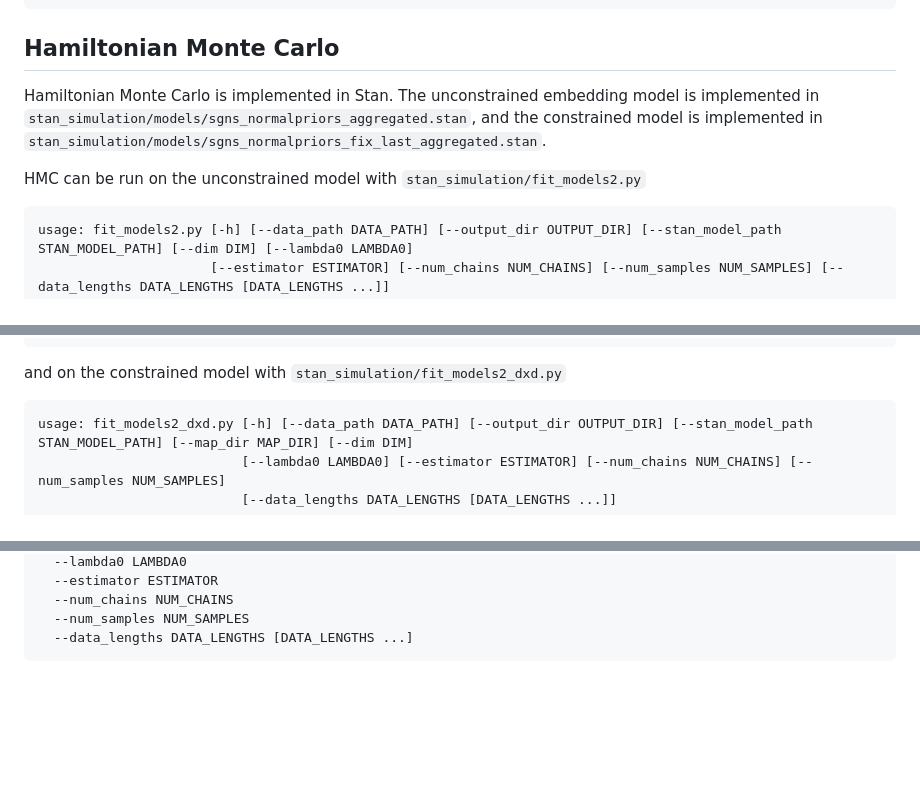
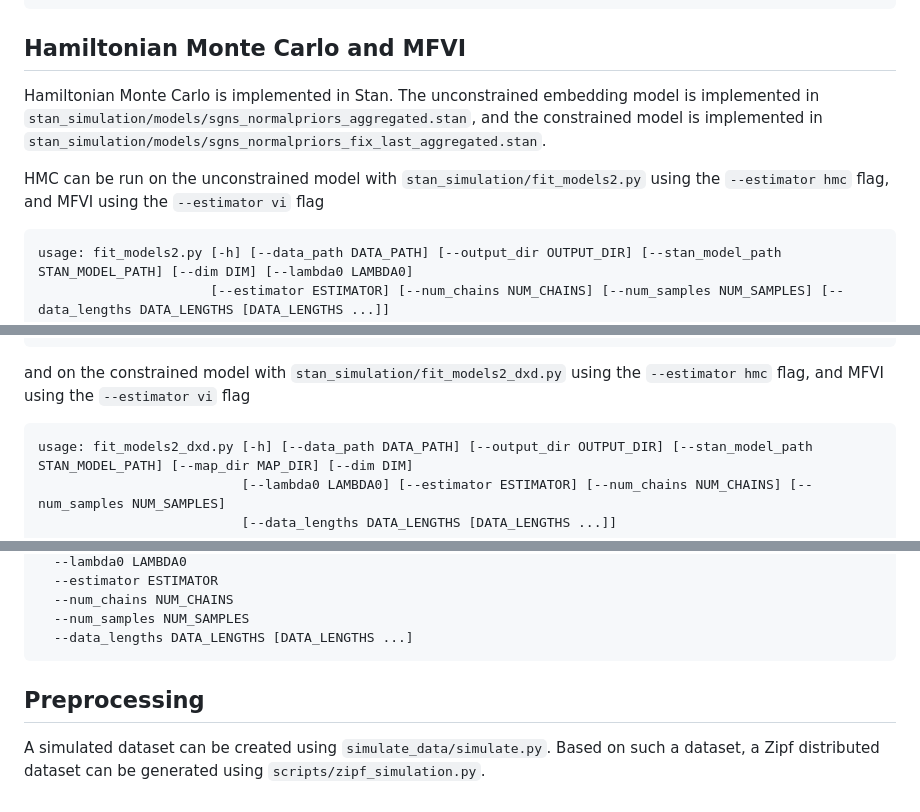
Before and after one commit to ninpnin/embedding-uncertainty-estimation, a Markdown page: README.md, 3 parts joined by grey strips. GitHub-like rendering; blank space fills up the shorter version.

````diff
--- a/README.md
+++ b/README.md
@@ -58,11 +58,11 @@ optional arguments:
   --save_folder SAVE_FOLDER
 ```
 
-## Hamiltonian Monte Carlo
+## Hamiltonian Monte Carlo and MFVI
 
 Hamiltonian Monte Carlo is implemented in Stan. The unconstrained embedding model is implemented in ```stan_simulation/models/sgns_normalpriors_aggregated.stan```, and the constrained model is implemented in ```stan_simulation/models/sgns_normalpriors_fix_last_aggregated.stan```.
 
-HMC can be run on the unconstrained model with ```stan_simulation/fit_models2.py```
+HMC can be run on the unconstrained model with ```stan_simulation/fit_models2.py``` using the ```--estimator hmc``` flag, and MFVI using the ```--estimator vi``` flag
 
 ```
 usage: fit_models2.py [-h] [--data_path DATA_PATH] [--output_dir OUTPUT_DIR] [--stan_model_path STAN_MODEL_PATH] [--dim DIM] [--lambda0 LAMBDA0]
@@ -81,7 +81,7 @@ options:
   --data_lengths DATA_LENGTHS [DATA_LENGTHS ...]
 ```
 
-and on the constrained model with ```stan_simulation/fit_models2_dxd.py```
+and on the constrained model with ```stan_simulation/fit_models2_dxd.py``` using the ```--estimator hmc``` flag, and MFVI using the ```--estimator vi``` flag
 
 ```
 usage: fit_models2_dxd.py [-h] [--data_path DATA_PATH] [--output_dir OUTPUT_DIR] [--stan_model_path STAN_MODEL_PATH] [--map_dir MAP_DIR] [--dim DIM]
@@ -101,3 +101,7 @@ options:
   --num_samples NUM_SAMPLES
   --data_lengths DATA_LENGTHS [DATA_LENGTHS ...]
 ```
+
+## Preprocessing
+
+A simulated dataset can be created using ```simulate_data/simulate.py```. Based on such a dataset, a Zipf distributed dataset can be generated using ```scripts/zipf_simulation.py```.
````
